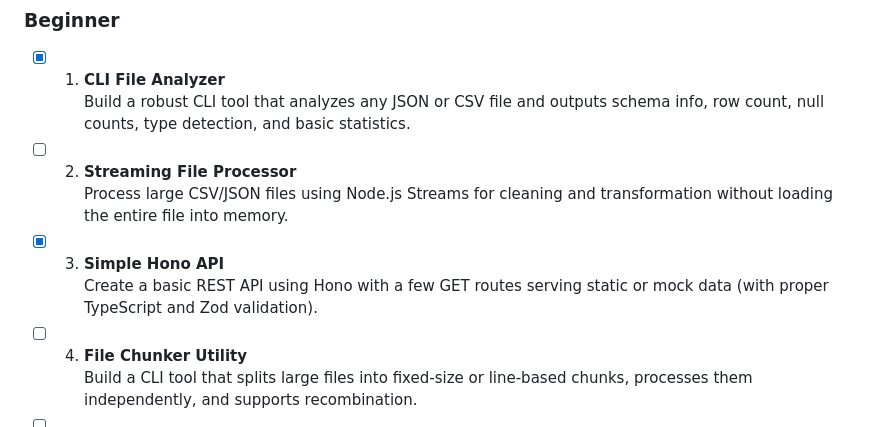
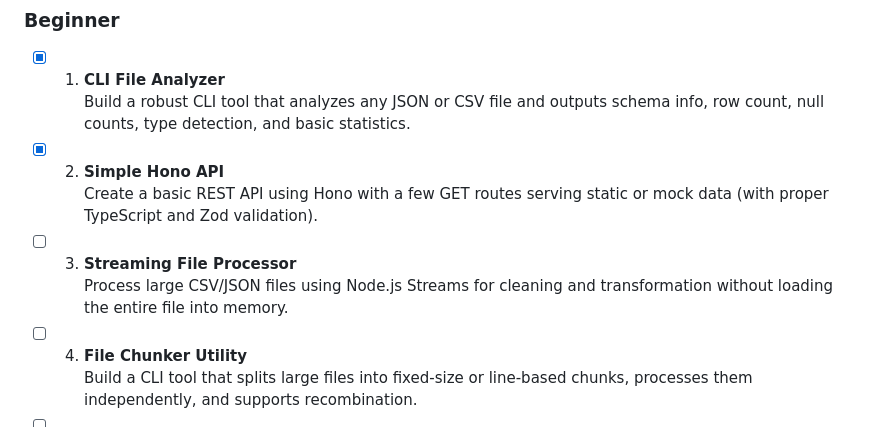
Before and after one commit to zoyron/systems-lab, a Markdown page: README.md, the part around the change. Rendered like a GitHub page.

Commit message:
markdown rearrangement

```diff
--- a/README.md
+++ b/README.md
@@ -17,11 +17,11 @@ This repo is my dedicated space to build strong, production-grade skills through
 - [x] 1. **CLI File Analyzer**
      Build a robust CLI tool that analyzes any JSON or CSV file and outputs schema info, row count, null counts, type detection, and basic statistics.
 
-- [ ] 2. **Streaming File Processor**
+- [x] 2. **Simple Hono API**
+     Create a basic REST API using Hono with a few GET routes serving static or mock data (with proper TypeScript and Zod validation).
+
+- [ ] 3. **Streaming File Processor**
      Process large CSV/JSON files using Node.js Streams for cleaning and transformation without loading the entire file into memory.
-
-- [x] 3. **Simple Hono API**
-     Create a basic REST API using Hono with a few GET routes serving static or mock data (with proper TypeScript and Zod validation).
 
 - [ ] 4. **File Chunker Utility**
      Build a CLI tool that splits large files into fixed-size or line-based chunks, processes them independently, and supports recombination.
```
